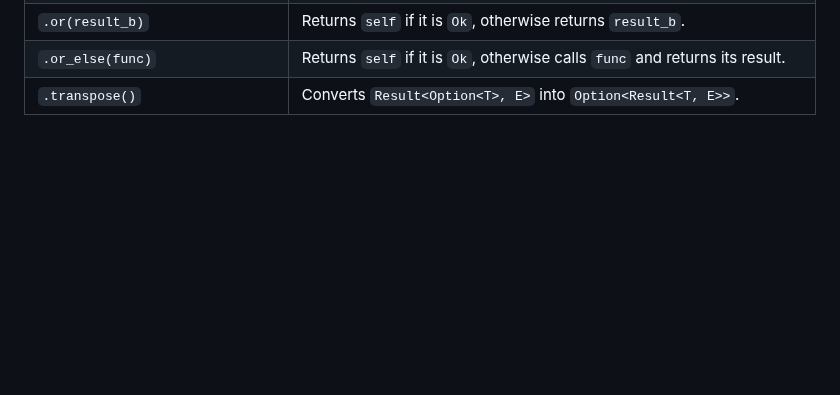
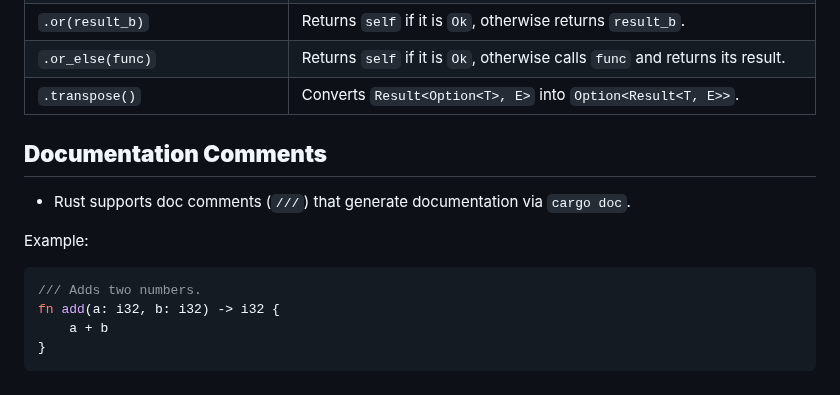
Before and after one commit to charlesasmith72/RustDev, a Markdown page: Shortcuts.md, the part around the change. Drawn GitHub-style; blank space fills up the shorter version.

````diff
--- a/Shortcuts.md
+++ b/Shortcuts.md
@@ -275,3 +275,14 @@ fn main() {
 | `.or(result_b)` | Returns `self` if it is `Ok`, otherwise returns `result_b`. |
 | `.or_else(func)` | Returns `self` if it is `Ok`, otherwise calls `func` and returns its result. |
 | `.transpose()` | Converts `Result<Option<T>, E>` into `Option<Result<T, E>>`. |
+
+## **Documentation Comments**
+- Rust supports doc comments (`///`) that generate documentation via `cargo doc`.
+
+Example:
+```rust
+/// Adds two numbers.
+fn add(a: i32, b: i32) -> i32 {
+    a + b
+}
+```
````
